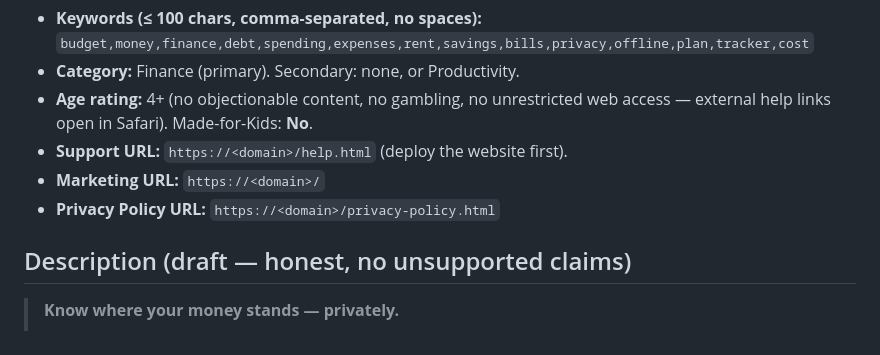
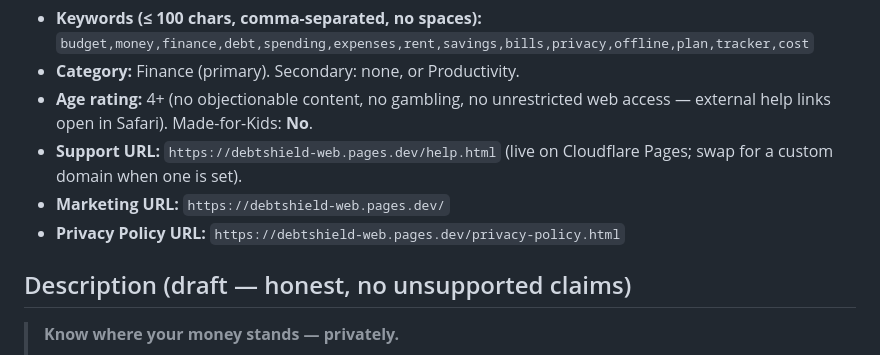
Before and after one commit to shaurya952/debtshield, a Markdown page: docs/appstore/APP_STORE_LAUNCH.md, the part around the change. Rendered like a GitHub page.

Commit message:
docs(appstore): point listing support/marketing/privacy URLs at the live site
Co-Authored-By: Claude Opus 4.8 <noreply@anthropic.com>

```diff
--- a/docs/appstore/APP_STORE_LAUNCH.md
+++ b/docs/appstore/APP_STORE_LAUNCH.md
@@ -20,9 +20,9 @@ upload and any Apple-account changes are human steps requiring credentials._
 - **Category:** Finance (primary). Secondary: none, or Productivity.
 - **Age rating:** 4+ (no objectionable content, no gambling, no unrestricted
   web access — external help links open in Safari). Made-for-Kids: **No**.
-- **Support URL:** `https://<domain>/help.html` (deploy the website first).
-- **Marketing URL:** `https://<domain>/`
-- **Privacy Policy URL:** `https://<domain>/privacy-policy.html`
+- **Support URL:** `https://debtshield-web.pages.dev/help.html` (live on Cloudflare Pages; swap for a custom domain when one is set).
+- **Marketing URL:** `https://debtshield-web.pages.dev/`
+- **Privacy Policy URL:** `https://debtshield-web.pages.dev/privacy-policy.html`
 
 ## Description (draft — honest, no unsupported claims)
 > **Know where your money stands — privately.**
```
